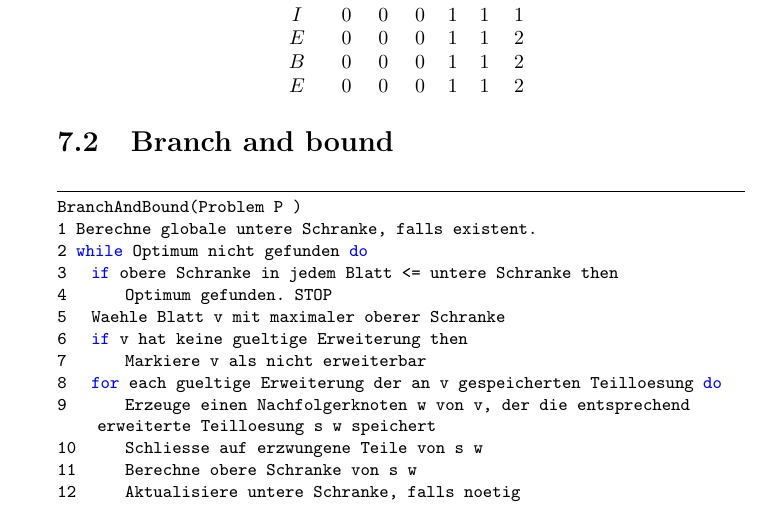
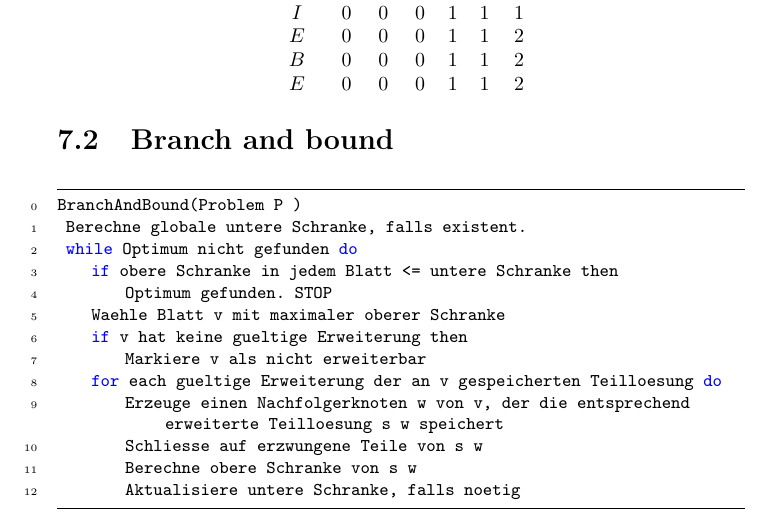
Before and after one commit to ilecipi/Basis2014, a LaTeX thesis (DnA/Riassunto/riassunto_DnA.tex): part of page 54 of 73, cut so that both start at the same text. Compiled offline with pdfLaTeX.

Commit message:
Piccolo cambiamento DnA

```diff
--- a/DnA/Riassunto/riassunto_DnA.tex
+++ b/DnA/Riassunto/riassunto_DnA.tex
@@ -1216,20 +1216,20 @@ B & 0 & 0 & 0 & 1 & 1 & 2 \\
 E & 0 & 0 & 0 & 1 & 1 & 2
 \end{array} $$
 \section{Branch and bound}
-\begin{lstlisting}[tabsize=\lstIndent]
+\begin{lstlisting}[tabsize=\lstIndent,numbers=left,numberstyle=\tiny, firstnumber=0]
 BranchAndBound(Problem P )
-1 Berechne globale untere Schranke, falls existent.
-2 while Optimum nicht gefunden do
-3 	if obere Schranke in jedem Blatt <= untere Schranke then
-4		Optimum gefunden. STOP
-5	Waehle Blatt v mit maximaler oberer Schranke
-6	if v hat keine gueltige Erweiterung then
-7		Markiere v als nicht erweiterbar
-8	for each gueltige Erweiterung der an v gespeicherten Teilloesung do
-9		Erzeuge einen Nachfolgerknoten w von v, der die entsprechend erweiterte Teilloesung s w speichert
-10 		Schliesse auf erzwungene Teile von s w
-11		Berechne obere Schranke von s w
-12		Aktualisiere untere Schranke, falls noetig
+ Berechne globale untere Schranke, falls existent.
+ while Optimum nicht gefunden do
+ 	if obere Schranke in jedem Blatt <= untere Schranke then
+		Optimum gefunden. STOP
+	Waehle Blatt v mit maximaler oberer Schranke
+	if v hat keine gueltige Erweiterung then
+		Markiere v als nicht erweiterbar
+	for each gueltige Erweiterung der an v gespeicherten Teilloesung do
+		Erzeuge einen Nachfolgerknoten w von v, der die entsprechend erweiterte Teilloesung s w speichert
+ 		Schliesse auf erzwungene Teile von s w
+		Berechne obere Schranke von s w
+		Aktualisiere untere Schranke, falls noetig
 \end{lstlisting}
 
 \chapter{Geometrische Algorithmen}
```
